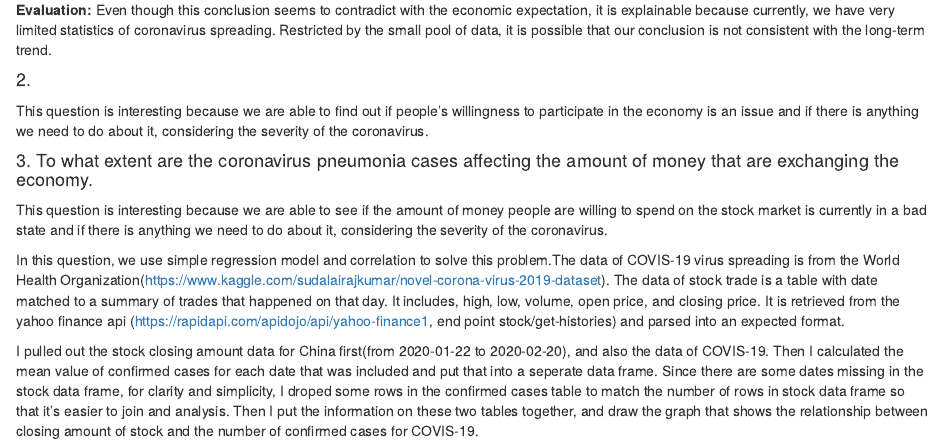
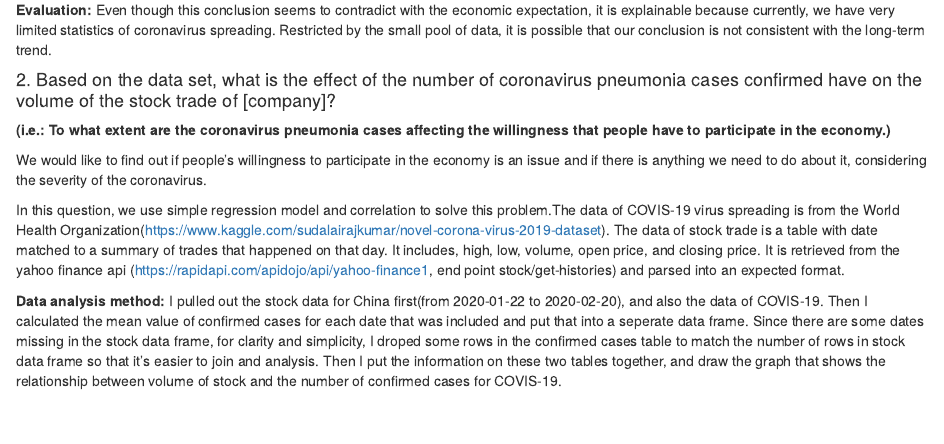
Before and after one commit to info201a-wi20/project-report-BESTTEAM, an R Markdown document (Index.Rmd): the page in a window 1100 px wide, from 1510 px down. Rendered offline with R 4.5, knitr and Pandoc, with nearby package versions; some code elsewhere in the file could not run offline.

Commit message:
mkd updated

```diff
--- a/Index.Rmd
+++ b/Index.Rmd
@@ -84,6 +85,12 @@ The correlation of these two factor is `r corr`,which is a quite small number, i
 Even though this conclusion seems to contradict with the economic expectation, it is explainable because currently, we have very limited statistics of coronavirus spreading. Restricted by the small pool of data, it is possible that our conclusion is not consistent with the long-term trend.
 
 
-#### 2.
-This question is interesting because we are able to find out if people’s willingness to participate in the economy is an issue and if there is anything we need to do about it, considering the severity of the coronavirus.
+#### 2. Based on the data set, what is the effect of the number of coronavirus pneumonia cases confirmed have on the volume of the stock trade of [company]?
+**(i.e.: To what extent are the coronavirus pneumonia cases affecting the willingness that people have to participate in the economy.)**
 
+We would like to find out if people’s willingness to participate in the economy is an issue and if there is anything we need to do about it, considering the severity of the coronavirus.
+
+In this question, we use simple regression model and correlation to solve this problem.The data of COVIS-19 virus spreading is from the World Health Organization(https://www.kaggle.com/sudalairajkumar/novel-corona-virus-2019-dataset). The data of stock trade is a table with date matched to a summary of trades that happened on that day. It includes, high, low, volume, open price, and closing price. It is retrieved from the yahoo finance api (https://rapidapi.com/apidojo/api/yahoo-finance1, end point stock/get-histories) and parsed into an expected format.
+
+**Data analysis method: **
+I pulled out the stock data for China first(from 2020-01-22 to 2020-02-20), and also the data of COVIS-19. Then I calculated the mean value of confirmed cases for each date that was included and put that into a seperate data frame. Since there are some dates missing in the stock data frame, for clarity and simplicity, I droped some rows in the confirmed cases table to match the number of rows in stock data frame so that it's easier to join and analysis. Then I put the information on these two tables together, and draw the graph that shows the relationship between volume of stock and the number of confirmed cases for COVIS-19.
```
Also changed, not shown: Index.html, Index.Rmd (10 more changed lines).
